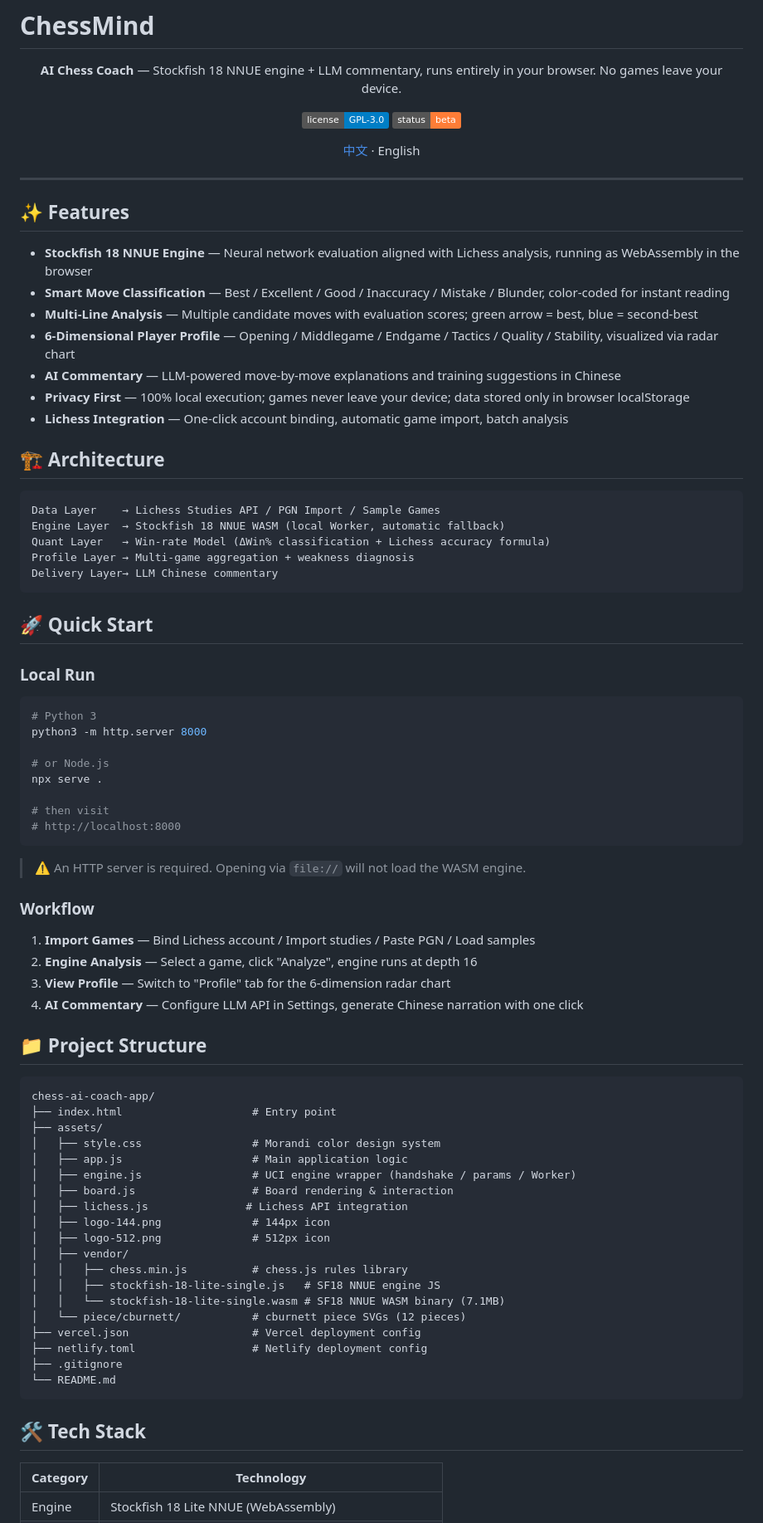
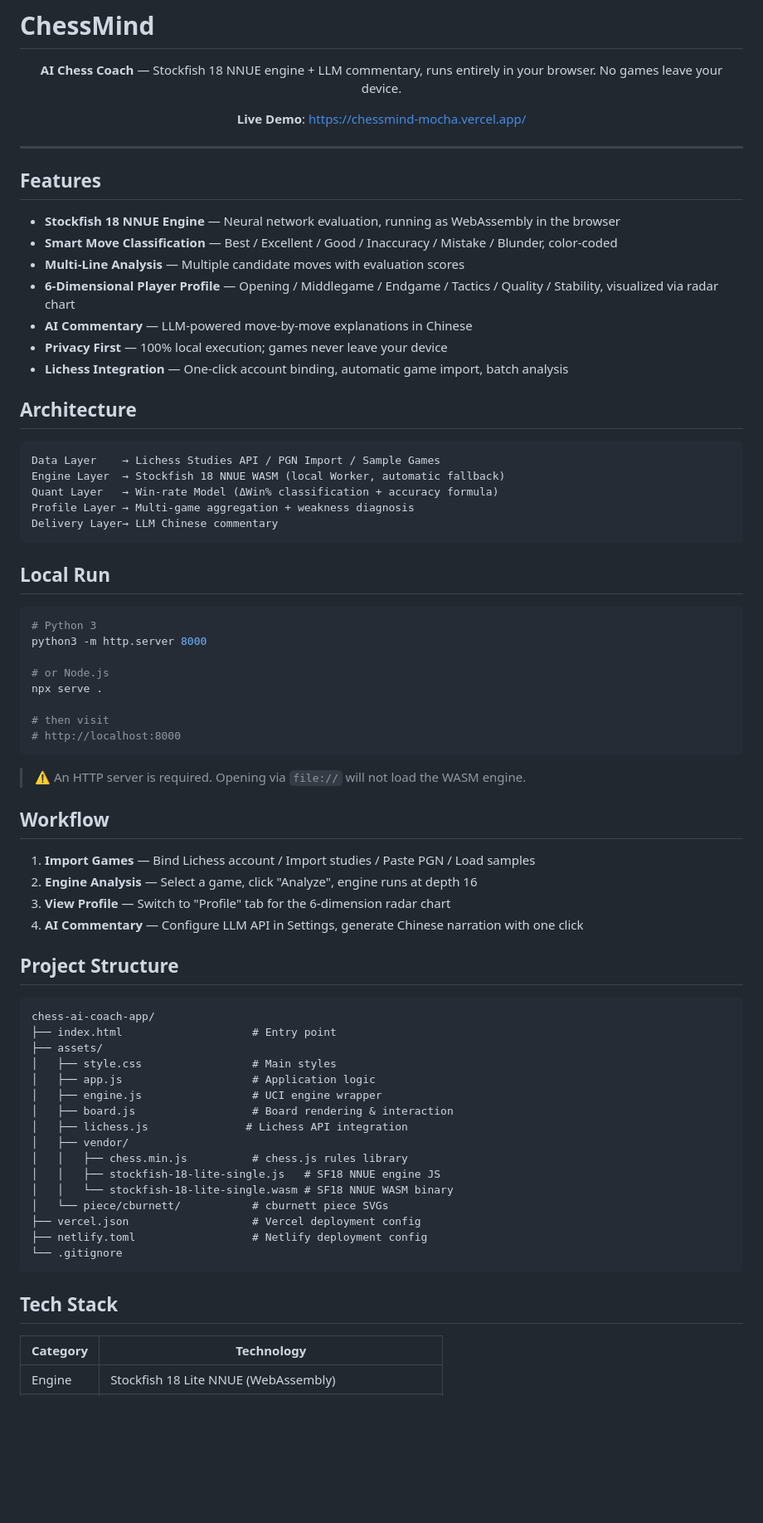
Before and after one commit to Aliga21/chessmind, a Markdown page: README.en.md, the part around one of its changes. Shown at 83% size. GitHub-like rendering; badges without logos; blank space fills up the shorter version.

Commit message:
Update README.en: add live URL, remove deployment section and badges
Updated README to improve clarity and organization, including feature descriptions and project structure.

````diff
--- a/README.en.md
+++ b/README.en.md
@@ -4,38 +4,33 @@
 
 **AI Chess Coach** — Stockfish 18 NNUE engine + LLM commentary, runs entirely in your browser. No games leave your device.
 
-[![License](https://img.shields.io/badge/license-GPL--3.0-blue.svg)](LICENSE)
-[![Status](https://img.shields.io/badge/status-beta-orange.svg)]()
-
-[中文](README.md) · English
+**Live Demo**: [https://chessmind-mocha.vercel.app/](https://chessmind-mocha.vercel.app/)
 
 </div>
 
 ---
 
-## ✨ Features
+## Features
 
-- **Stockfish 18 NNUE Engine** — Neural network evaluation aligned with Lichess analysis, running as WebAssembly in the browser
-- **Smart Move Classification** — Best / Excellent / Good / Inaccuracy / Mistake / Blunder, color-coded for instant reading
-- **Multi-Line Analysis** — Multiple candidate moves with evaluation scores; green arrow = best, blue = second-best
+- **Stockfish 18 NNUE Engine** — Neural network evaluation, running as WebAssembly in the browser
+- **Smart Move Classification** — Best / Excellent / Good / Inaccuracy / Mistake / Blunder, color-coded
+- **Multi-Line Analysis** — Multiple candidate moves with evaluation scores
 - **6-Dimensional Player Profile** — Opening / Middlegame / Endgame / Tactics / Quality / Stability, visualized via radar chart
-- **AI Commentary** — LLM-powered move-by-move explanations and training suggestions in Chinese
-- **Privacy First** — 100% local execution; games never leave your device; data stored only in browser localStorage
+- **AI Commentary** — LLM-powered move-by-move explanations in Chinese
+- **Privacy First** — 100% local execution; games never leave your device
 - **Lichess Integration** — One-click account binding, automatic game import, batch analysis
 
-## 🏗️ Architecture
+## Architecture
 
 ```
 Data Layer    → Lichess Studies API / PGN Import / Sample Games
 Engine Layer  → Stockfish 18 NNUE WASM (local Worker, automatic fallback)
-Quant Layer   → Win-rate Model (ΔWin% classification + Lichess accuracy formula)
+Quant Layer   → Win-rate Model (ΔWin% classification + accuracy formula)
 Profile Layer → Multi-game aggregation + weakness diagnosis
 Delivery Layer→ LLM Chinese commentary
 ```
 
-## 🚀 Quick Start
-
-### Local Run
+## Local Run
 
 ```bash
 # Python 3
@@ -50,38 +45,35 @@ npx serve .
 
 > ⚠️ An HTTP server is required. Opening via `file://` will not load the WASM engine.
 
-### Workflow
+## Workflow
 
 1. **Import Games** — Bind Lichess account / Import studies / Paste PGN / Load samples
 2. **Engine Analysis** — Select a game, click "Analyze", engine runs at depth 16
 3. **View Profile** — Switch to "Profile" tab for the 6-dimension radar chart
 4. **AI Commentary** — Configure LLM API in Settings, generate Chinese narration with one click
 
-## 📁 Project Structure
+## Project Structure
 
 ```
 chess-ai-coach-app/
 ├── index.html                    # Entry point
 ├── assets/
-│   ├── style.css                 # Morandi color design system
-│   ├── app.js                    # Main application logic
-│   ├── engine.js                 # UCI engine wrapper (handshake / params / Worker)
+│   ├── style.css                 # Main styles
+│   ├── app.js                    # Application logic
+│   ├── engine.js                 # UCI engine wrapper
 │   ├── board.js                  # Board rendering & interaction
 │   ├── lichess.js               # Lichess API integration
-│   ├── logo-144.png              # 144px icon
-│   ├── logo-512.png              # 512px icon
 │   ├── vendor/
 │   │   ├── chess.min.js          # chess.js rules library
 │   │   ├── stockfish-18-lite-single.js   # SF18 NNUE engine JS
-│   │   └── stockfish-18-lite-single.wasm # SF18 NNUE WASM binary (7.1MB)
-│   └── piece/cburnett/           # cburnett piece SVGs (12 pieces)
+│   │   └── stockfish-18-lite-single.wasm # SF18 NNUE WASM binary
+│   └── piece/cburnett/           # cburnett piece SVGs
 ├── vercel.json                   # Vercel deployment config
 ├── netlify.toml                  # Netlify deployment config
-├── .gitignore
-└── README.md
+└── .gitignore
 ```
 
-## 🛠️ Tech Stack
+## Tech Stack
 
 | Category | Technology |
 |---|---|
````
Also changed, not shown: other parts of README.en.md (+2 -26 lines).
